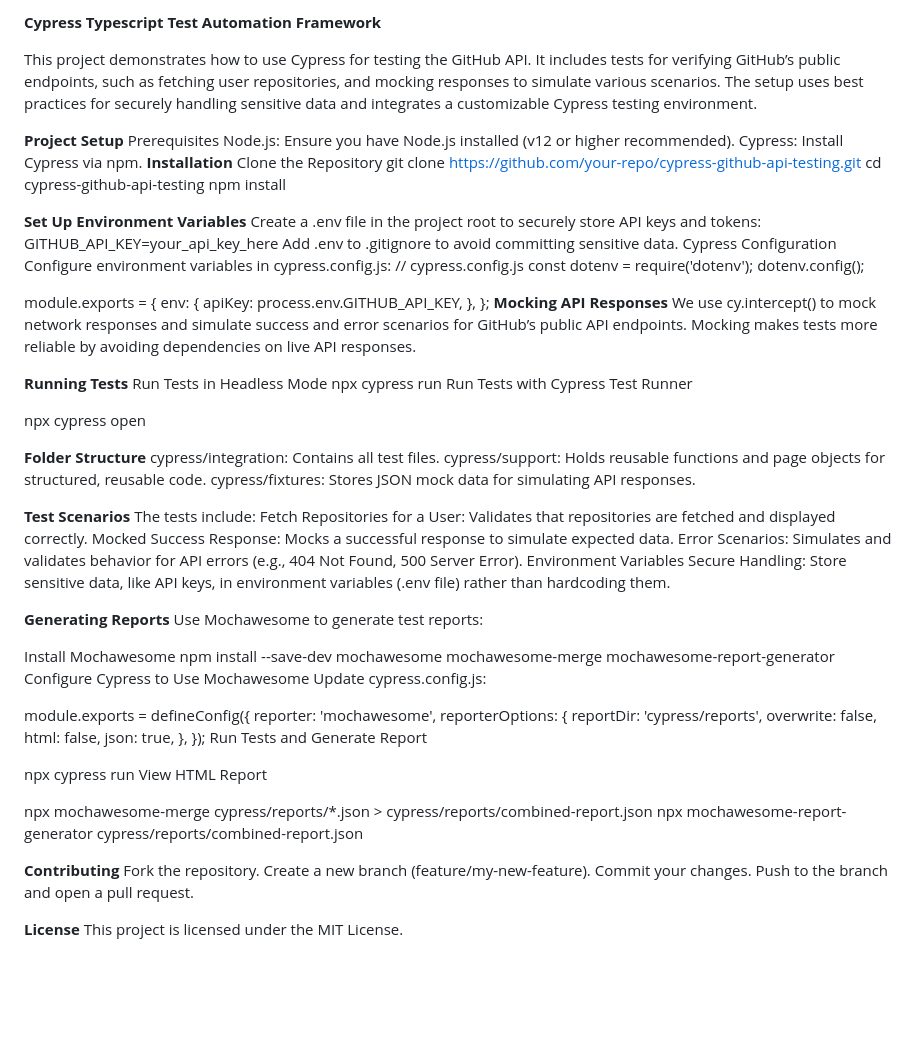
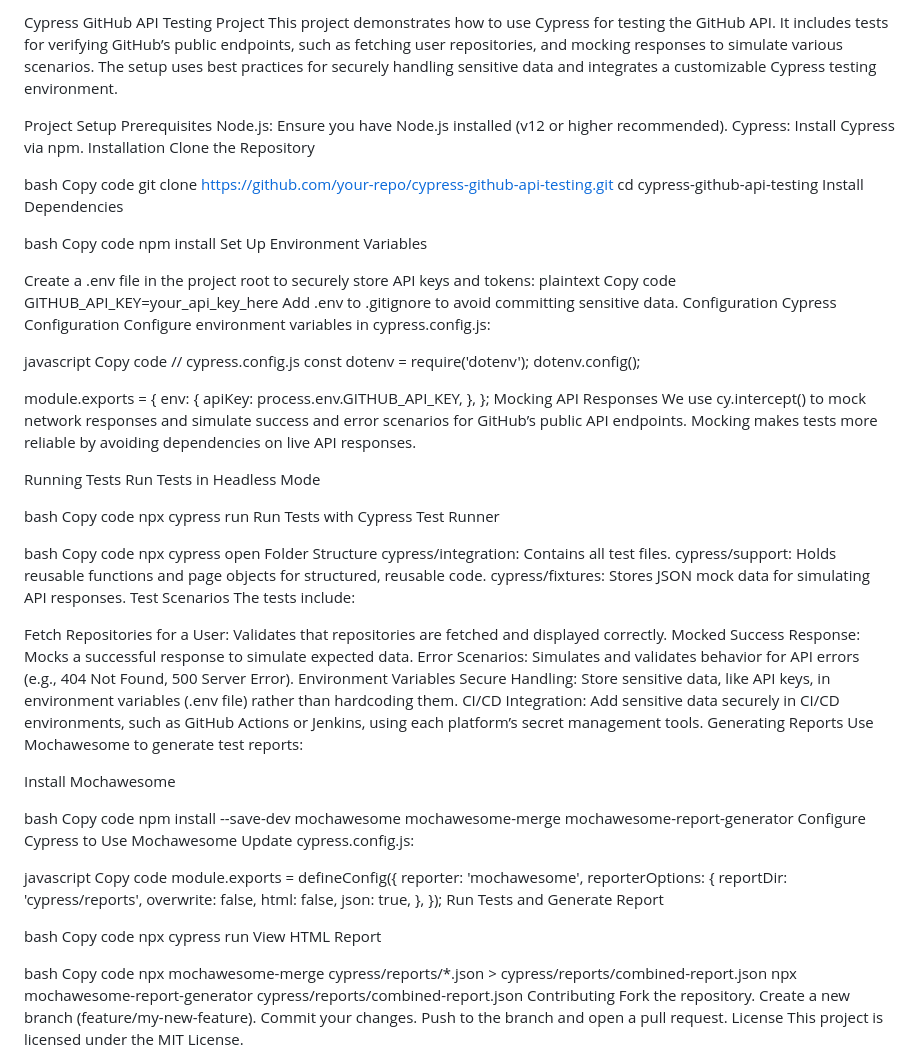
Before and after one commit to rajendran12/degreed, a Markdown page: README.md, the part around the change. Rendered like a GitHub page; blank space fills up the shorter version.

```diff
--- a/README.md
+++ b/README.md
@@ -1,23 +1,35 @@
-**Cypress Typescript Test Automation Framework**
-
+Cypress GitHub API Testing Project
 This project demonstrates how to use Cypress for testing the GitHub API. It includes tests for verifying GitHub’s public endpoints, such as fetching user repositories, and mocking responses to simulate various scenarios. The setup uses best practices for securely handling sensitive data and integrates a customizable Cypress testing environment.
 
-**Project Setup**
+Project Setup
 Prerequisites
 Node.js: Ensure you have Node.js installed (v12 or higher recommended).
 Cypress: Install Cypress via npm.
-**Installation**
+Installation
 Clone the Repository
+
+bash
+Copy code
 git clone https://github.com/your-repo/cypress-github-api-testing.git
 cd cypress-github-api-testing
+Install Dependencies
+
+bash
+Copy code
 npm install
+Set Up Environment Variables
 
-**Set Up Environment Variables**
 Create a .env file in the project root to securely store API keys and tokens:
+plaintext
+Copy code
 GITHUB_API_KEY=your_api_key_here
 Add .env to .gitignore to avoid committing sensitive data.
+Configuration
 Cypress Configuration
 Configure environment variables in cypress.config.js:
+
+javascript
+Copy code
 // cypress.config.js
 const dotenv = require('dotenv');
 dotenv.config();
@@ -27,36 +39,45 @@ module.exports = {
     apiKey: process.env.GITHUB_API_KEY,
   },
 };
-**Mocking API Responses**
+Mocking API Responses
 We use cy.intercept() to mock network responses and simulate success and error scenarios for GitHub’s public API endpoints. Mocking makes tests more reliable by avoiding dependencies on live API responses.
 
-**Running Tests**
+Running Tests
 Run Tests in Headless Mode
+
+bash
+Copy code
 npx cypress run
 Run Tests with Cypress Test Runner
 
+bash
+Copy code
 npx cypress open
-
-**Folder Structure**
+Folder Structure
 cypress/integration: Contains all test files.
 cypress/support: Holds reusable functions and page objects for structured, reusable code.
 cypress/fixtures: Stores JSON mock data for simulating API responses.
+Test Scenarios
+The tests include:
 
-**Test Scenarios**
-The tests include:
 Fetch Repositories for a User: Validates that repositories are fetched and displayed correctly.
 Mocked Success Response: Mocks a successful response to simulate expected data.
 Error Scenarios: Simulates and validates behavior for API errors (e.g., 404 Not Found, 500 Server Error).
 Environment Variables
 Secure Handling: Store sensitive data, like API keys, in environment variables (.env file) rather than hardcoding them.
-
-**Generating Reports**
+CI/CD Integration: Add sensitive data securely in CI/CD environments, such as GitHub Actions or Jenkins, using each platform’s secret management tools.
+Generating Reports
 Use Mochawesome to generate test reports:
 
 Install Mochawesome
+
+bash
+Copy code
 npm install --save-dev mochawesome mochawesome-merge mochawesome-report-generator
 Configure Cypress to Use Mochawesome Update cypress.config.js:
 
+javascript
+Copy code
 module.exports = defineConfig({
   reporter: 'mochawesome',
   reporterOptions: {
@@ -68,17 +89,19 @@ module.exports = defineConfig({
 });
 Run Tests and Generate Report
 
+bash
+Copy code
 npx cypress run
 View HTML Report
 
+bash
+Copy code
 npx mochawesome-merge cypress/reports/*.json > cypress/reports/combined-report.json
 npx mochawesome-report-generator cypress/reports/combined-report.json
-
-**Contributing**
+Contributing
 Fork the repository.
 Create a new branch (feature/my-new-feature).
 Commit your changes.
 Push to the branch and open a pull request.
-
-**License**
+License
 This project is licensed under the MIT License.
```
